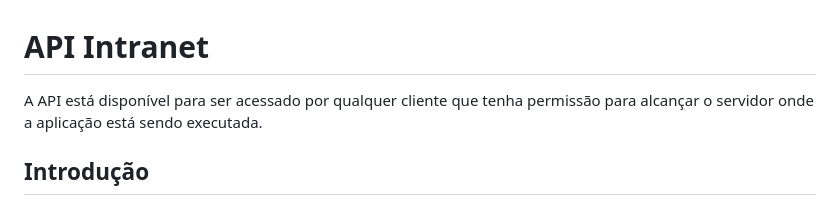
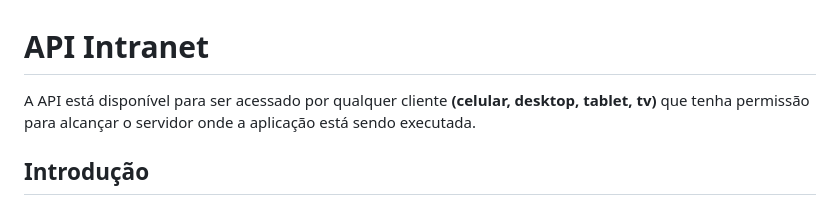
Before and after one commit to cezardev07/intranet-model, a Markdown page: README.md, the part around the change. Rendered like a GitHub page.

Commit message:
docs: readme

```diff
--- a/README.md
+++ b/README.md
@@ -1,6 +1,6 @@
 # API Intranet
 
-A API está disponível para ser acessado por qualquer cliente que tenha permissão para alcançar o servidor onde a aplicação está sendo executada.
+A API está disponível para ser acessado por qualquer cliente **(celular, desktop, tablet, tv)** que tenha permissão para alcançar o servidor onde a aplicação está sendo executada.
 
 ## Introdução
 Este é um modelo basico de uma API intranet desenvolvida para fornecer informações sobre endereços MAC e seus respectivos endereços IP dentro de uma rede local. A API foi construída usando Node.js com o framework Express.
```
